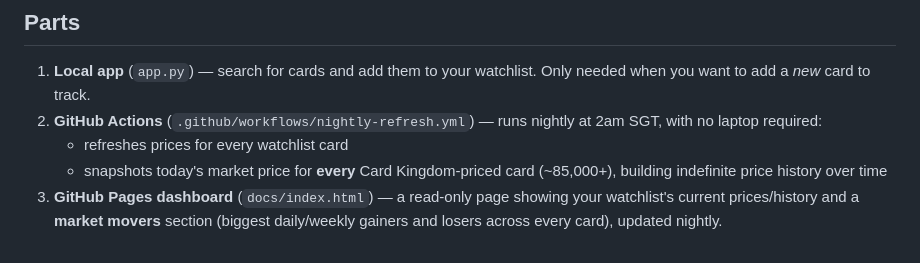
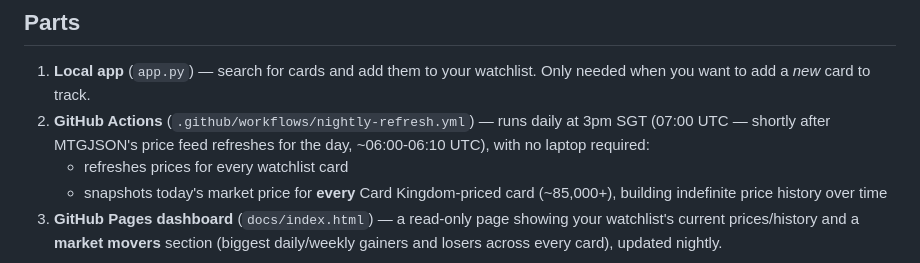
Before and after one commit to jtbk17/mtg-price-checker, a Markdown page: README.md, the part around the change. Drawn GitHub-style.

Commit message:
Update README for the corrected 3pm SGT schedule

```diff
--- a/README.md
+++ b/README.md
@@ -9,8 +9,9 @@ GitHub's infrastructure, not your machine.
 
 1. **Local app** (`app.py`) — search for cards and add them to your watchlist.
    Only needed when you want to add a *new* card to track.
-2. **GitHub Actions** (`.github/workflows/nightly-refresh.yml`) — runs nightly
-   at 2am SGT, with no laptop required:
+2. **GitHub Actions** (`.github/workflows/nightly-refresh.yml`) — runs daily
+   at 3pm SGT (07:00 UTC — shortly after MTGJSON's price feed refreshes for
+   the day, ~06:00-06:10 UTC), with no laptop required:
    - refreshes prices for every watchlist card
    - snapshots today's market price for **every** Card Kingdom-priced card
      (~85,000+), building indefinite price history over time
```
